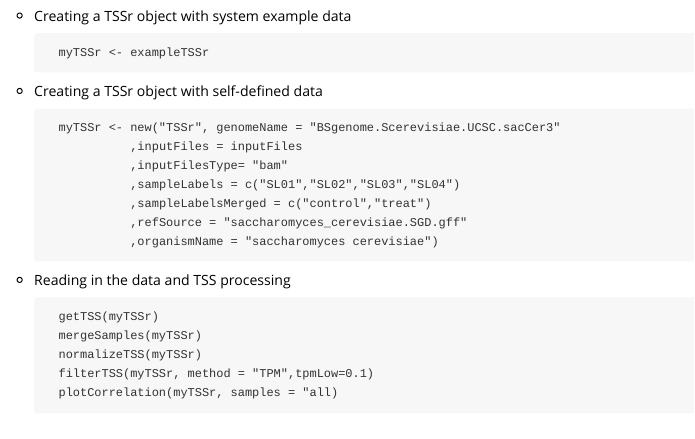
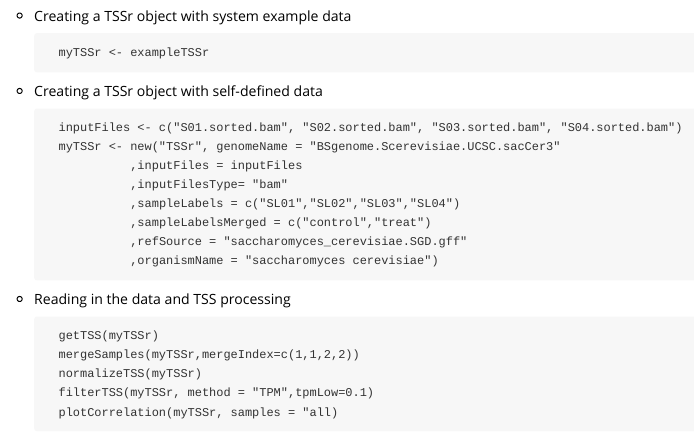
Before and after one commit to Linlab-slu/TSSr, an R Markdown document (vignettes/vignette.Rmd): the page in a window 1100 px wide, from 2200 px down. Rendered offline with R 4.5, knitr and Pandoc, with nearby package versions.

```diff
--- a/vignettes/vignette.Rmd
+++ b/vignettes/vignette.Rmd
@@ -112,6 +112,7 @@
 
 * Creating a TSSr object with self-defined data
 
+        inputFiles <- c("S01.sorted.bam", "S02.sorted.bam", "S03.sorted.bam", "S04.sorted.bam")
         myTSSr <- new("TSSr", genomeName = "BSgenome.Scerevisiae.UCSC.sacCer3"
 	              ,inputFiles = inputFiles
 	              ,inputFilesType= "bam"
@@ -123,7 +124,7 @@
 * Reading in the data and TSS processing
 
         getTSS(myTSSr)
-        mergeSamples(myTSSr)
+        mergeSamples(myTSSr,mergeIndex=c(1,1,2,2))
         normalizeTSS(myTSSr)
         filterTSS(myTSSr, method = "TPM",tpmLow=0.1)
         plotCorrelation(myTSSr, samples = "all)
```
Also changed, not shown: R/Aclasses.R (+3 -3 lines), R/MergingMethods.R (+1 -1 lines), doc/vignette.R (+1 -1 lines), data/exampleTSSr.RData, vignettes/vignette.html (added), 2 other files.
